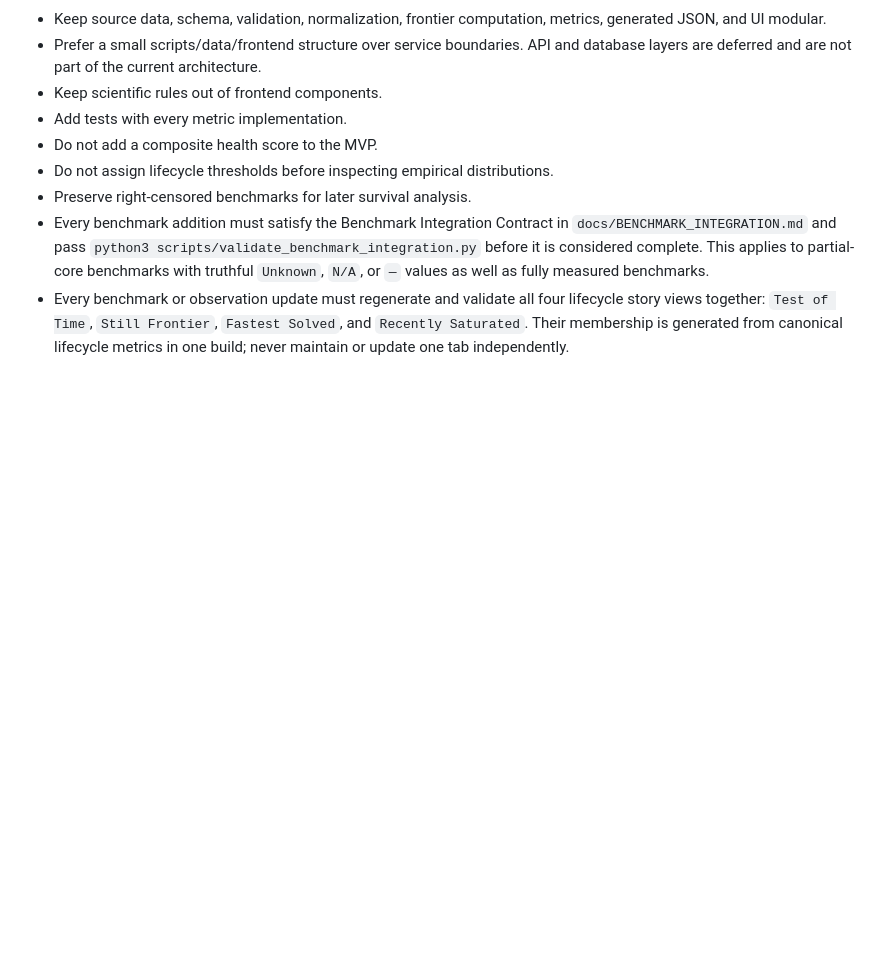
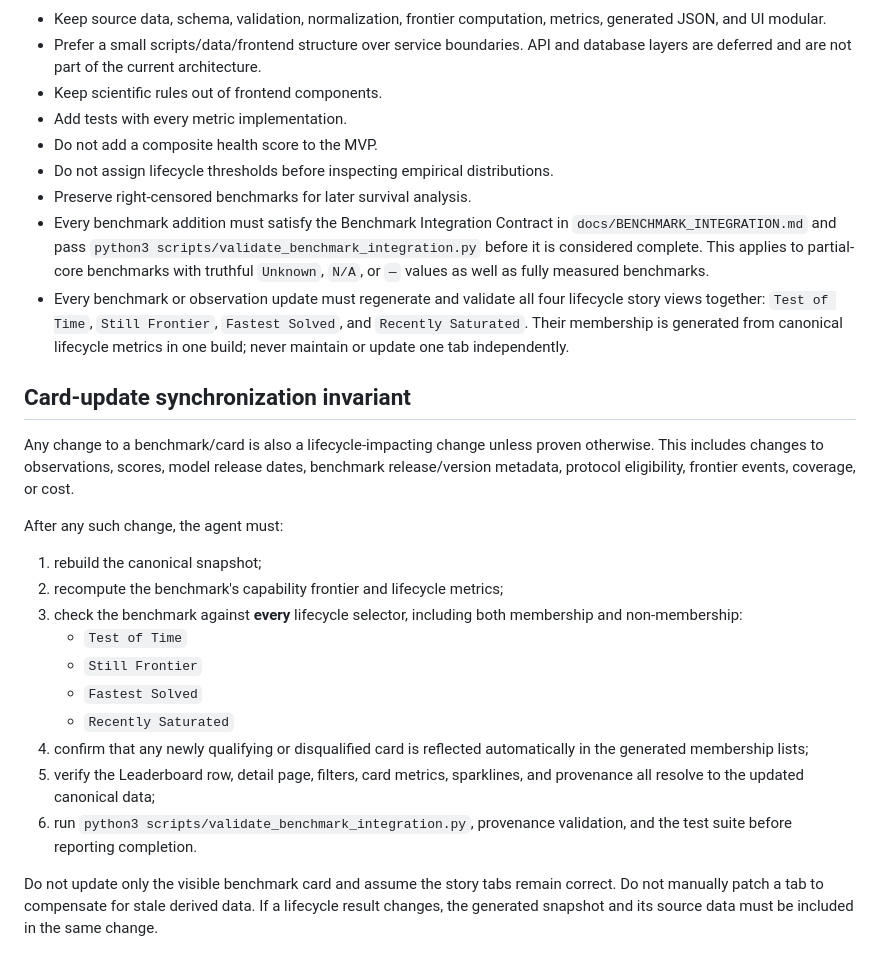
Before and after one commit to yuema137/benchs-last-exam, a Markdown page: AGENT.md, the part around the change. Rendered like a GitHub page; blank space fills up the shorter version.

Commit message:
Enforce lifecycle sync after card updates

```diff
--- a/AGENT.md
+++ b/AGENT.md
@@ -85,3 +85,22 @@ The style applies to conversational explanations and explicitly selected explana
 - Preserve right-censored benchmarks for later survival analysis.
 - Every benchmark addition must satisfy the Benchmark Integration Contract in `docs/BENCHMARK_INTEGRATION.md` and pass `python3 scripts/validate_benchmark_integration.py` before it is considered complete. This applies to partial-core benchmarks with truthful `Unknown`, `N/A`, or `—` values as well as fully measured benchmarks.
 - Every benchmark or observation update must regenerate and validate all four lifecycle story views together: `Test of Time`, `Still Frontier`, `Fastest Solved`, and `Recently Saturated`. Their membership is generated from canonical lifecycle metrics in one build; never maintain or update one tab independently.
+
+## Card-update synchronization invariant
+
+Any change to a benchmark/card is also a lifecycle-impacting change unless proven otherwise. This includes changes to observations, scores, model release dates, benchmark release/version metadata, protocol eligibility, frontier events, coverage, or cost.
+
+After any such change, the agent must:
+
+1. rebuild the canonical snapshot;
+2. recompute the benchmark's capability frontier and lifecycle metrics;
+3. check the benchmark against **every** lifecycle selector, including both membership and non-membership:
+   - `Test of Time`
+   - `Still Frontier`
+   - `Fastest Solved`
+   - `Recently Saturated`
+4. confirm that any newly qualifying or disqualified card is reflected automatically in the generated membership lists;
+5. verify the Leaderboard row, detail page, filters, card metrics, sparklines, and provenance all resolve to the updated canonical data;
+6. run `python3 scripts/validate_benchmark_integration.py`, provenance validation, and the test suite before reporting completion.
+
+Do not update only the visible benchmark card and assume the story tabs remain correct. Do not manually patch a tab to compensate for stale derived data. If a lifecycle result changes, the generated snapshot and its source data must be included in the same change.
```
